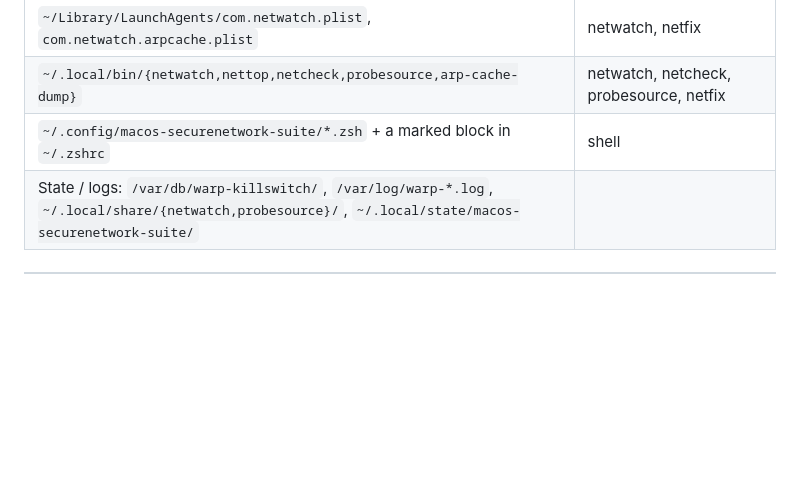
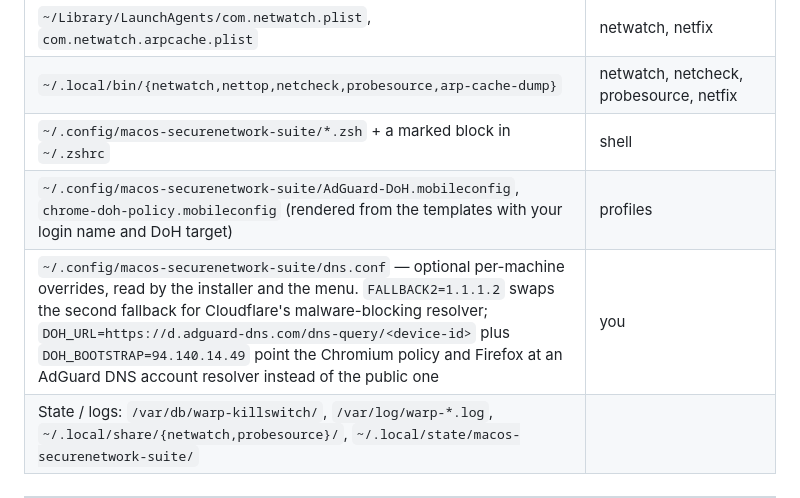
Before and after one commit to doug445/Panoptes-macOS, a Markdown page: README.md, the part around one of its changes. GitHub-like rendering; blank space fills up the shorter version.

Commit message:
README: put the rendered-profile and dns.conf rows in the install table
They had sat above the title since 2.1.0: the perl edit used | as its
delimiter, so the escaped pipe in the pattern became an alternation that
matched the empty string at the top of the file.

Co-Authored-By: Claude Fable 5.1 <noreply@anthropic.com>

```diff
--- a/README.md
+++ b/README.md
@@ -300,6 +299,8 @@ resolver, not software. Only WARP and ProtonVPN run local daemons.
 | `~/Library/LaunchAgents/com.netwatch.plist`, `com.netwatch.arpcache.plist` | netwatch, netfix |
 | `~/.local/bin/{netwatch,nettop,netcheck,probesource,arp-cache-dump}` | netwatch, netcheck, probesource, netfix |
 | `~/.config/macos-securenetwork-suite/*.zsh` + a marked block in `~/.zshrc` | shell |
+| `~/.config/macos-securenetwork-suite/AdGuard-DoH.mobileconfig`, `chrome-doh-policy.mobileconfig` (rendered from the templates with your login name and DoH target) | profiles |
+| `~/.config/macos-securenetwork-suite/dns.conf` — optional per-machine overrides, read by the installer and the menu. `FALLBACK2=1.1.1.2` swaps the second fallback for Cloudflare's malware-blocking resolver; `DOH_URL=https://d.adguard-dns.com/dns-query/<device-id>` plus `DOH_BOOTSTRAP=94.140.14.49` point the Chromium policy and Firefox at an AdGuard DNS account resolver instead of the public one | you |
 | State / logs: `/var/db/warp-killswitch/`, `/var/log/warp-*.log`, `~/.local/share/{netwatch,probesource}/`, `~/.local/state/macos-securenetwork-suite/` | |
 
 ---
```
Also changed, not shown: other parts of README.md (+0 -1 lines).
